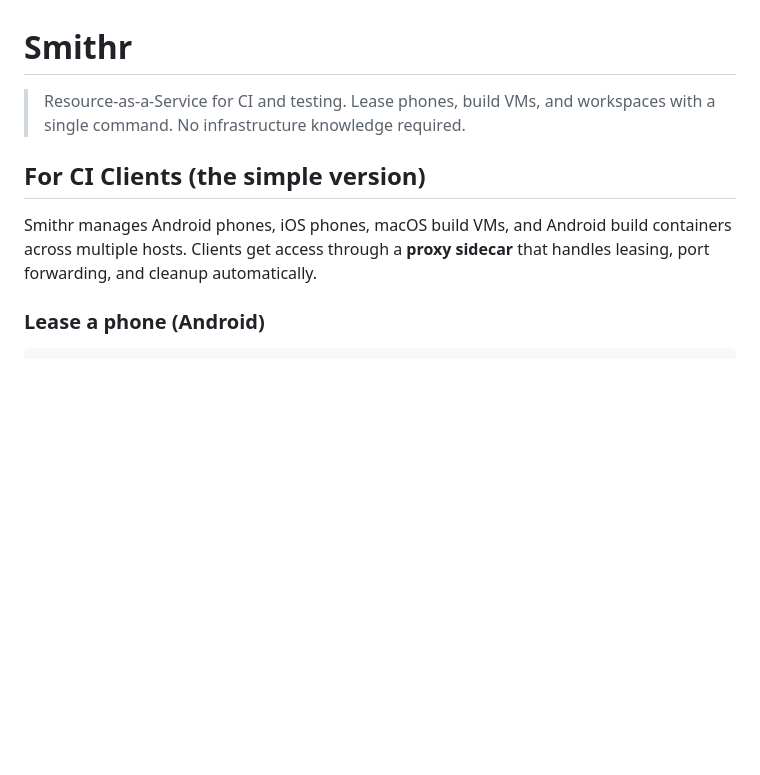
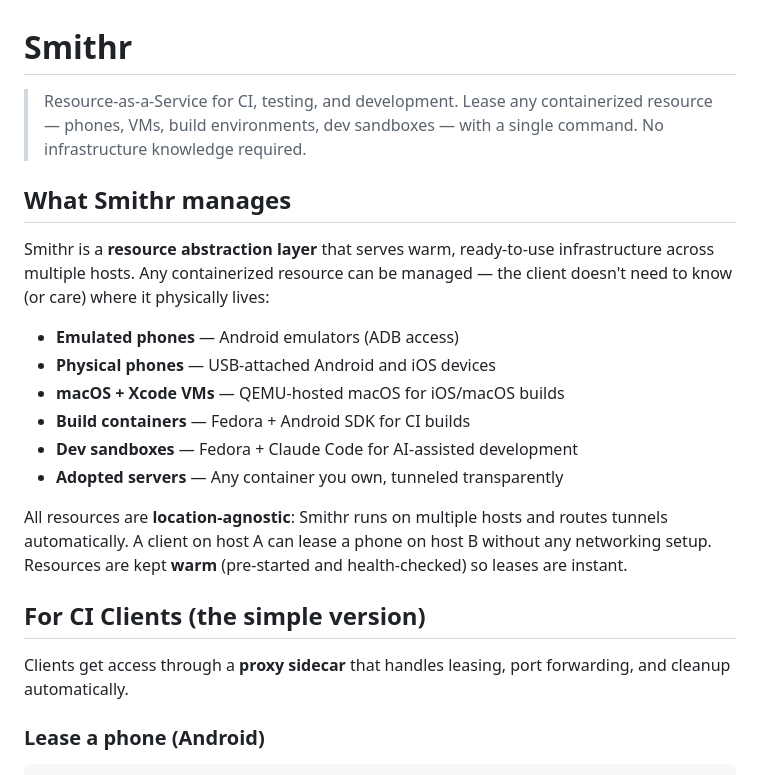
Before and after one commit to JulesGosnell/smithr, a Markdown page: CLAUDE.md, the part around the change. Drawn GitHub-style; blank space fills up the shorter version.

Commit message:
Rewrite CLAUDE.md intro to emphasize Smithr as a resource abstraction layer
Replaces the narrow "phones and VMs" framing with a broader description:
any containerized resource (emulated/physical phones, macOS VMs, build
containers, dev sandboxes, adopted servers) served warm and location-agnostic
across multiple hosts.

Co-Authored-By: Claude Opus 4.6 <noreply@anthropic.com>

```diff
--- a/CLAUDE.md
+++ b/CLAUDE.md
@@ -1,13 +1,31 @@
 # Smithr
 
-> Resource-as-a-Service for CI and testing. Lease phones, build VMs, and
-> workspaces with a single command. No infrastructure knowledge required.
+> Resource-as-a-Service for CI, testing, and development. Lease any
+> containerized resource — phones, VMs, build environments, dev sandboxes —
+> with a single command. No infrastructure knowledge required.
+
+## What Smithr manages
+
+Smithr is a **resource abstraction layer** that serves warm, ready-to-use
+infrastructure across multiple hosts. Any containerized resource can be
+managed — the client doesn't need to know (or care) where it physically lives:
+
+- **Emulated phones** — Android emulators (ADB access)
+- **Physical phones** — USB-attached Android and iOS devices
+- **macOS + Xcode VMs** — QEMU-hosted macOS for iOS/macOS builds
+- **Build containers** — Fedora + Android SDK for CI builds
+- **Dev sandboxes** — Fedora + Claude Code for AI-assisted development
+- **Adopted servers** — Any container you own, tunneled transparently
+
+All resources are **location-agnostic**: Smithr runs on multiple hosts and
+routes tunnels automatically. A client on host A can lease a phone on host B
+without any networking setup. Resources are kept **warm** (pre-started and
+health-checked) so leases are instant.
 
 ## For CI Clients (the simple version)
 
-Smithr manages Android phones, iOS phones, macOS build VMs, and Android build
-containers across multiple hosts. Clients get access through a **proxy sidecar**
-that handles leasing, port forwarding, and cleanup automatically.
+Clients get access through a **proxy sidecar** that handles leasing, port
+forwarding, and cleanup automatically.
 
 ### Lease a phone (Android)
 
```
